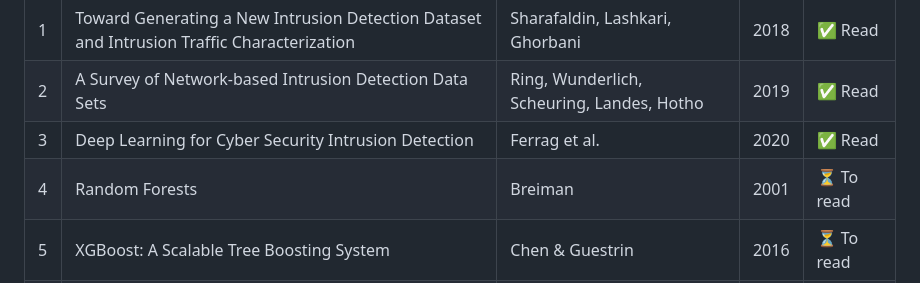
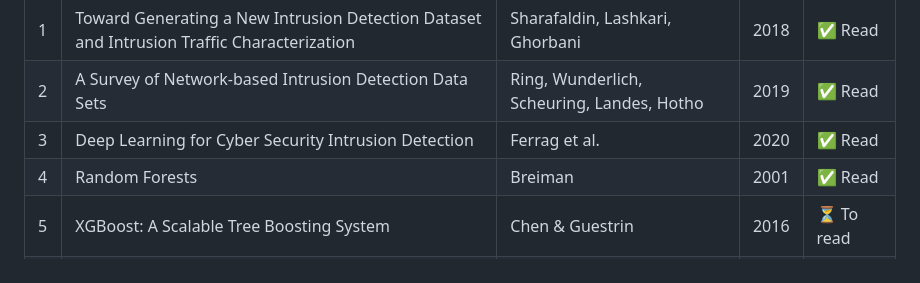
Before and after one commit to darren2005234/IDS-KMUTT, a Markdown page: report/literature_notes.md, the part around one of its changes. Rendered like a GitHub page.

Commit message:
docs: literature notes — Breiman 2001 done (4/6 papers)

```diff
--- a/report/literature_notes.md
+++ b/report/literature_notes.md
@@ -13,7 +13,7 @@
 | 1 | Toward Generating a New Intrusion Detection Dataset and Intrusion Traffic Characterization | Sharafaldin, Lashkari, Ghorbani | 2018 | ✅ Read |
 | 2 | A Survey of Network-based Intrusion Detection Data Sets | Ring, Wunderlich, Scheuring, Landes, Hotho | 2019 | ✅ Read |
 | 3 | Deep Learning for Cyber Security Intrusion Detection | Ferrag et al. | 2020 | ✅ Read |
-| 4 | Random Forests | Breiman | 2001 | ⏳ To read |
+| 4 | Random Forests | Breiman | 2001 | ✅ Read |
 | 5 | XGBoost: A Scalable Tree Boosting System | Chen & Guestrin | 2016 | ⏳ To read |
 | 6 | Long Short-Term Memory | Hochreiter & Schmidhuber | 1997 | ⏳ To read |
 
```
Also changed, not shown: other parts of report/literature_notes.md (+1 -1 lines).
